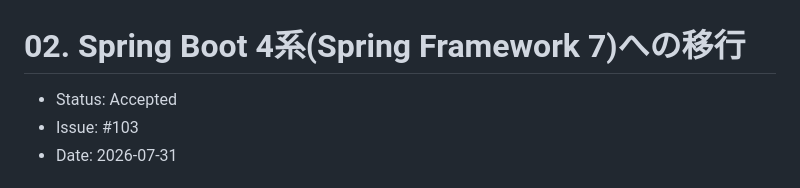
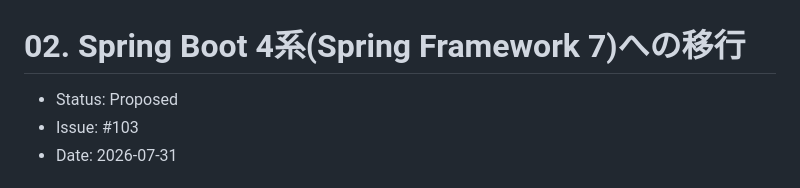
Before and after one commit to ebichan88/swiss-stage, a Markdown page: .claude/06_adr/02_spring_boot_4_upgrade.md, the part around the change. Drawn GitHub-style.

```diff
--- a/.claude/06_adr/02_spring_boot_4_upgrade.md
+++ b/.claude/06_adr/02_spring_boot_4_upgrade.md
@@ -1,6 +1,6 @@
 # 02. Spring Boot 4系(Spring Framework 7)への移行
 
-- Status: Accepted
+- Status: Proposed
 - Issue: #103
 - Date: 2026-07-31
 
```
Also changed, not shown: .claude/07_plans/02_spring_boot_4_upgrade.md (+28 -6 lines).
